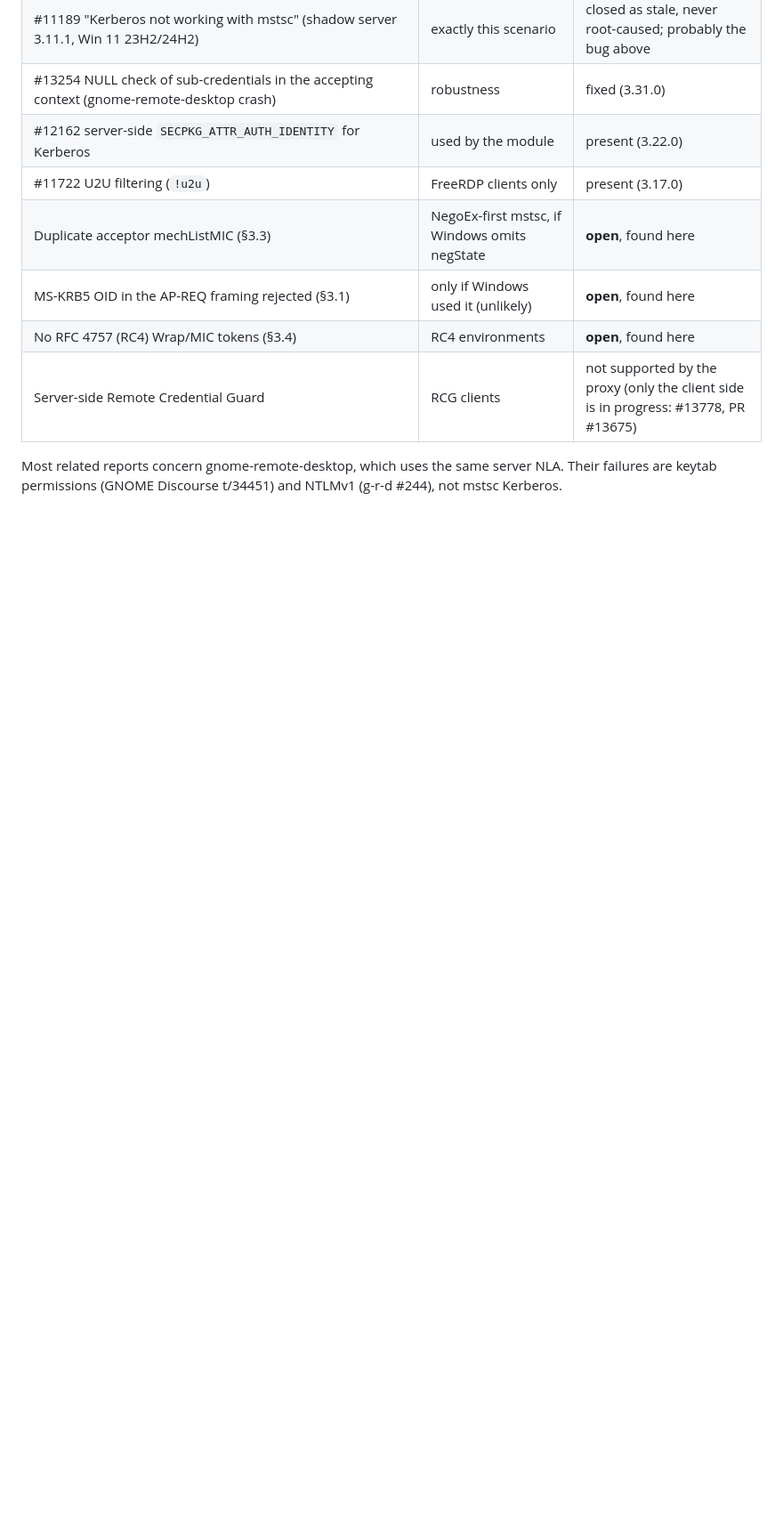
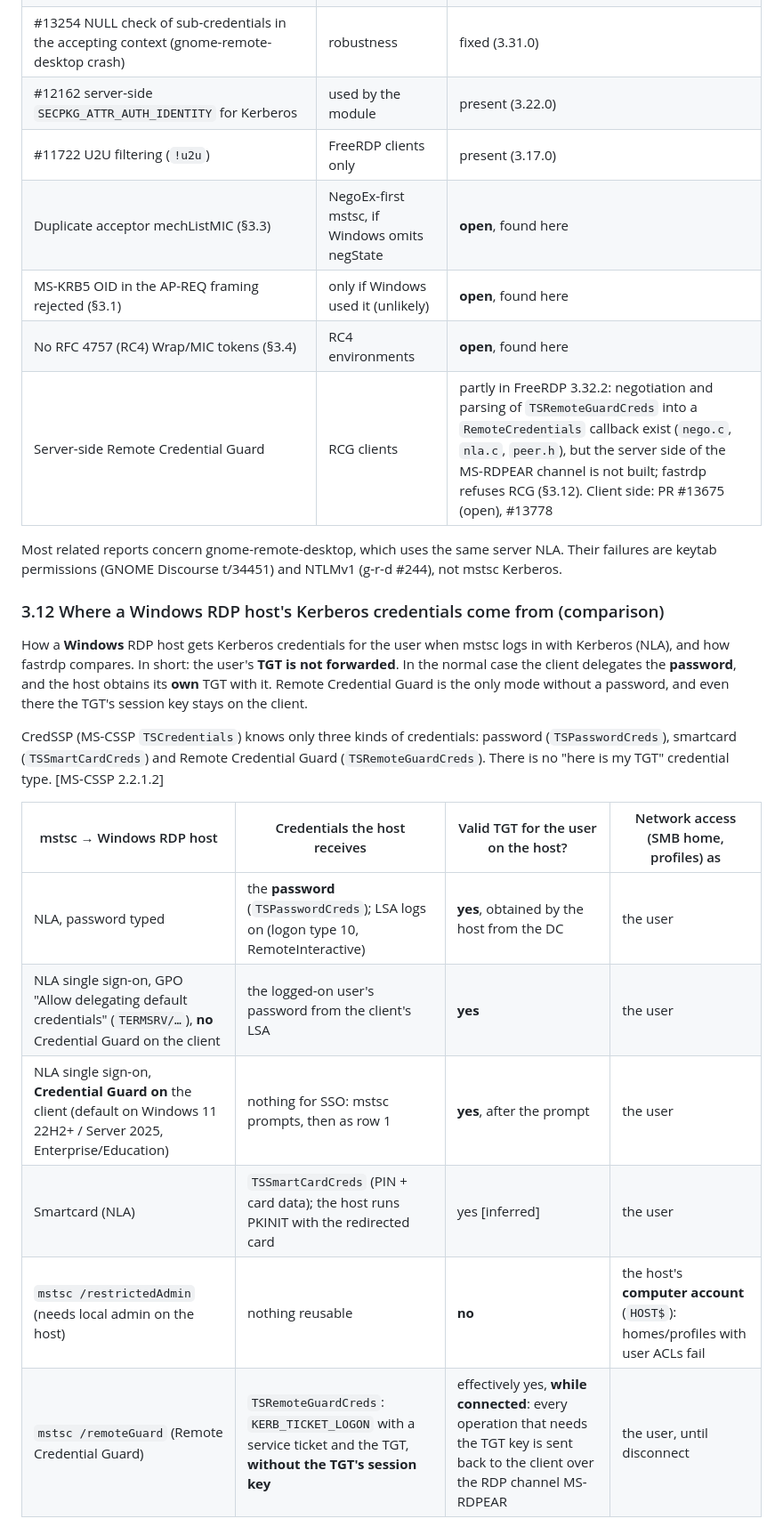
Before and after one commit to linuxrrze/fast-rdp-server, a Markdown page: docs/windows-clients.md, the part around one of its changes. Shown at 89% size. Drawn GitHub-style; blank space fills up the shorter version.

```diff
--- a/docs/windows-clients.md
+++ b/docs/windows-clients.md
@@ -375,8 +375,30 @@ Confidence medium; real card + AD + mstsc is lab test L7.
 | Duplicate acceptor mechListMIC (§3.3) | NegoEx-first mstsc, if Windows omits negState | **open**, found here |
 | MS-KRB5 OID in the AP-REQ framing rejected (§3.1) | only if Windows used it (unlikely) | **open**, found here |
 | No RFC 4757 (RC4) Wrap/MIC tokens (§3.4) | RC4 environments | **open**, found here |
-| Server-side Remote Credential Guard | RCG clients | not supported by the proxy (only the client side is in progress: #13778, PR #13675) |
+| Server-side Remote Credential Guard | RCG clients | partly in FreeRDP 3.32.2: negotiation and parsing of `TSRemoteGuardCreds` into a `RemoteCredentials` callback exist (`nego.c`, `nla.c`, `peer.h`), but the server side of the MS-RDPEAR channel is not built; fastrdp refuses RCG (§3.12). Client side: PR #13675 (open), #13778 |
 
 Most related reports concern gnome-remote-desktop, which uses the same server NLA. Their
 failures are keytab permissions (GNOME Discourse t/34451) and NTLMv1 (g-r-d #244), not
 mstsc Kerberos.
+
+### 3.12 Where a Windows RDP host's Kerberos credentials come from (comparison)
+
+How a **Windows** RDP host gets Kerberos credentials for the user when mstsc logs in
+with Kerberos (NLA), and how fastrdp compares. In short: the user's **TGT is not
+forwarded**. In the normal case the client delegates the **password**, and the host
+obtains its **own** TGT with it. Remote Credential Guard is the only mode without a
+password, and even there the TGT's session key stays on the client.
+
+CredSSP (MS-CSSP `TSCredentials`) knows only three kinds of credentials: password
+(`TSPasswordCreds`), smartcard (`TSSmartCardCreds`) and Remote Credential Guard
+(`TSRemoteGuardCreds`). There is no "here is my TGT" credential type. [MS-CSSP 2.2.1.2]
+
+| mstsc → Windows RDP host | Credentials the host receives | Valid TGT for the user on the host? | Network access (SMB home, profiles) as |
+|---|---|---|---|
+| NLA, password typed | the **password** (`TSPasswordCreds`); LSA logs on (logon type 10, RemoteInteractive) | **yes**, obtained by the host from the DC | the user |
+| NLA single sign-on, GPO "Allow delegating default credentials" (`TERMSRV/…`), **no** Credential Guard on the client | the logged-on user's password from the client's LSA | **yes** | the user |
+| NLA single sign-on, **Credential Guard on** the client (default on Windows 11 22H2+ / Server 2025, Enterprise/Education) | nothing for SSO: mstsc prompts, then as row 1 | **yes**, after the prompt | the user |
+| Smartcard (NLA) | `TSSmartCardCreds` (PIN + card data); the host runs PKINIT with the redirected card | yes [inferred] | the user |
+| `mstsc /restrictedAdmin` (needs local admin on the host) | nothing reusable | **no** | the host's **computer account** (`HOST$`): homes/profiles with user ACLs fail |
+| `mstsc /remoteGuard` (Remote Credential Guard) | `TSRemoteGuardCreds`: `KERB_TICKET_LOGON` with a service ticket and the TGT, **without the TGT's session key** | effectively yes, **while connected**: every operation that needs the TGT key is sent back to the client over the RDP channel MS-RDPEAR | the user, until disconnect |
+
```
Also changed, not shown: other parts of docs/windows-clients.md (+35 -0 lines), docs/auth-matrix.md (+1 -1 lines), docs/nfs-kerberos-homes.md (+3 -0 lines).
